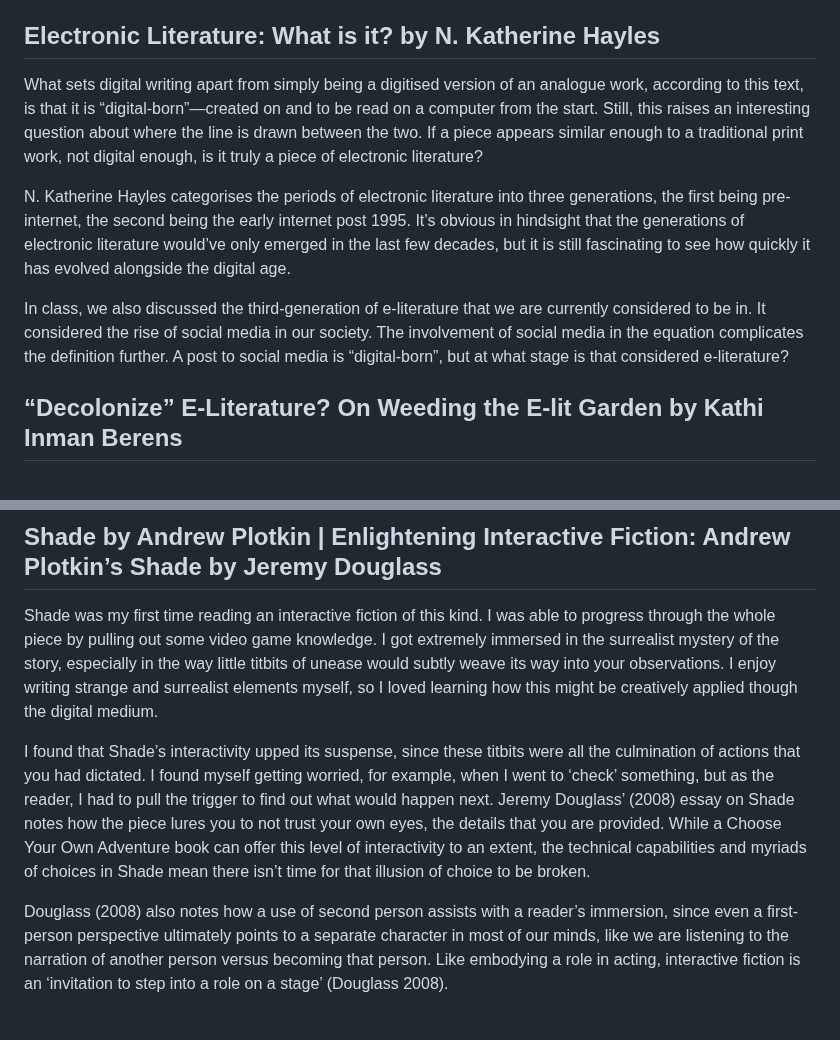
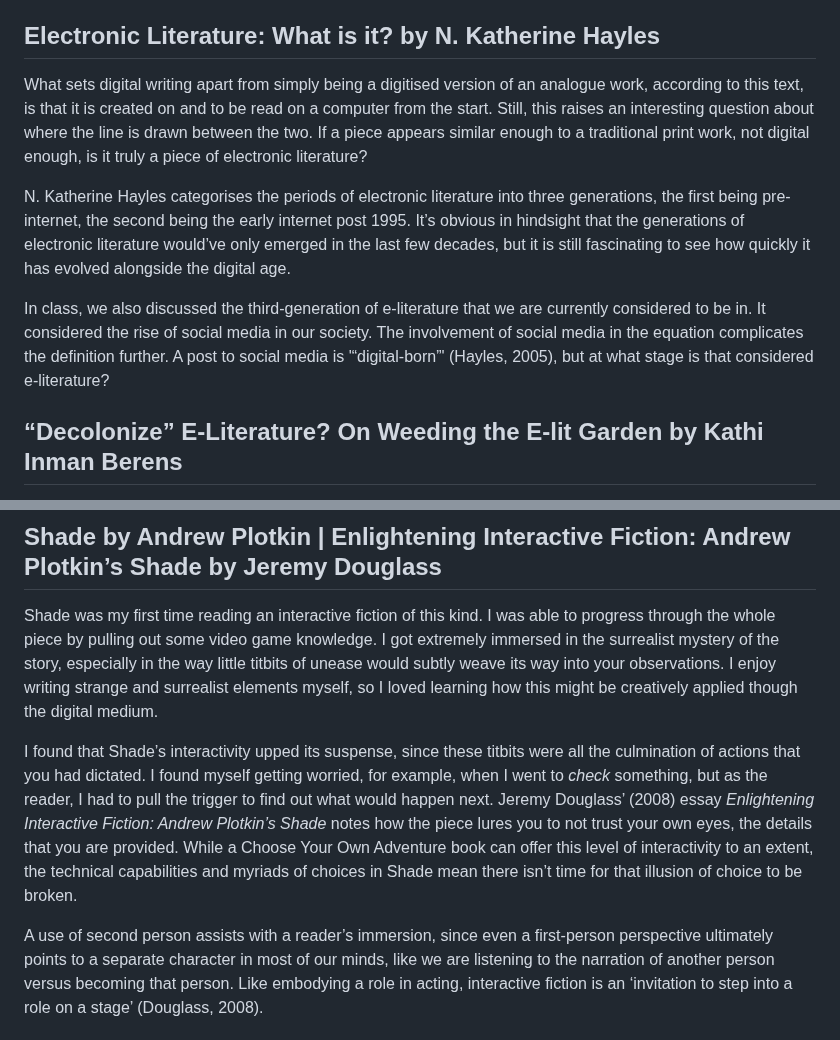
Before and after one commit to Charlotte-B4/Digital-Writing-Folio, a Markdown page: readings.md, 2 parts joined by grey strips. Rendered like a GitHub page.

```diff
--- a/readings.md
+++ b/readings.md
@@ -26,10 +26,10 @@ It took me some time to figure out how this text worked, with the hyperlinks and
 Yet another piece by Carpenter. I found the environmental angle fascinating—where is this digital internet cloud actually being stored? At first glance, the piece looks as if it could be replicated physically, only consisting of written words and collage images; however, the longer you stay on a page, the more digital nuances you notice, such as animations, and images which only appear on the page after a certain amount of time. Seeing as the piece is digital, and stored in the cloud itself, there is also an additional layer of irony that this is now a necessary method of getting this environmental message across.
 
 ## Electronic Literature: What is it? by N. Katherine Hayles <a id="Hayles"></a>
-What sets digital writing apart from simply being a digitised version of an analogue work, according to this text, is that it is “digital-born”—created on and to be read on a computer from the start. Still, this raises an interesting question about where the line is drawn between the two. If a piece appears similar enough to a traditional print work, not digital enough, is it truly a piece of electronic literature?
+What sets digital writing apart from simply being a digitised version of an analogue work, according to this text, is that it is created on and to be read on a computer from the start. Still, this raises an interesting question about where the line is drawn between the two. If a piece appears similar enough to a traditional print work, not digital enough, is it truly a piece of electronic literature?
 
 N. Katherine Hayles categorises the periods of electronic literature into three generations, the first being pre-internet, the second being the early internet post 1995. It’s obvious in hindsight that the generations of electronic literature would’ve only emerged in the last few decades, but it is still fascinating to see how quickly it has evolved alongside the digital age.
 
-In class, we also discussed the third-generation of e-literature that we are currently considered to be in. It considered the rise of social media in our society. The involvement of social media in the equation complicates the definition further. A post to social media is “digital-born”, but at what stage is that considered e-literature?
+In class, we also discussed the third-generation of e-literature that we are currently considered to be in. It considered the rise of social media in our society. The involvement of social media in the equation complicates the definition further. A post to social media is '“digital-born”' (Hayles, 2005), but at what stage is that considered e-literature?
 
 ## “Decolonize” E-Literature? On Weeding the E-lit Garden by Kathi Inman Berens <a id="weed"></a>
@@ -47,7 +47,7 @@ The text talks about the possibilities of bringing together a collage of differe
 ## Shade by Andrew Plotkin | Enlightening Interactive Fiction: Andrew Plotkin’s Shade by Jeremy Douglass <a id="shade"></a>
 Shade was my first time reading an interactive fiction of this kind. I was able to progress through the whole piece by pulling out some video game knowledge. I got extremely immersed in the surrealist mystery of the story, especially in the way little titbits of unease would subtly weave its way into your observations. I enjoy writing strange and surrealist elements myself, so I loved learning how this might be creatively applied though the digital medium.
 
-I found that Shade’s interactivity upped its suspense, since these titbits were all the culmination of actions that you had dictated. I found myself getting worried, for example, when I went to ‘check’ something, but as the reader, I had to pull the trigger to find out what would happen next. Jeremy Douglass’ (2008) essay on Shade notes how the piece lures you to not trust your own eyes, the details that you are provided. While a Choose Your Own Adventure book can offer this level of interactivity to an extent, the technical capabilities and myriads of choices in Shade mean there isn’t time for that illusion of choice to be broken.
+I found that Shade’s interactivity upped its suspense, since these titbits were all the culmination of actions that you had dictated. I found myself getting worried, for example, when I went to <em>check</em> something, but as the reader, I had to pull the trigger to find out what would happen next. Jeremy Douglass’ (2008) essay <em>Enlightening Interactive Fiction: Andrew Plotkin’s Shade</em> notes how the piece lures you to not trust your own eyes, the details that you are provided. While a Choose Your Own Adventure book can offer this level of interactivity to an extent, the technical capabilities and myriads of choices in Shade mean there isn’t time for that illusion of choice to be broken.
 
-Douglass (2008) also notes how a use of second person assists with a reader’s immersion, since even a first-person perspective ultimately points to a separate character in most of our minds, like we are listening to the narration of another person versus becoming that person. Like embodying a role in acting, interactive fiction is an ‘invitation to step into a role on a stage’ (Douglass 2008).
+A use of second person assists with a reader’s immersion, since even a first-person perspective ultimately points to a separate character in most of our minds, like we are listening to the narration of another person versus becoming that person. Like embodying a role in acting, interactive fiction is an ‘invitation to step into a role on a stage’ (Douglass, 2008).
 
```
Also changed, not shown: other parts of readings.md (+18 -18 lines).
